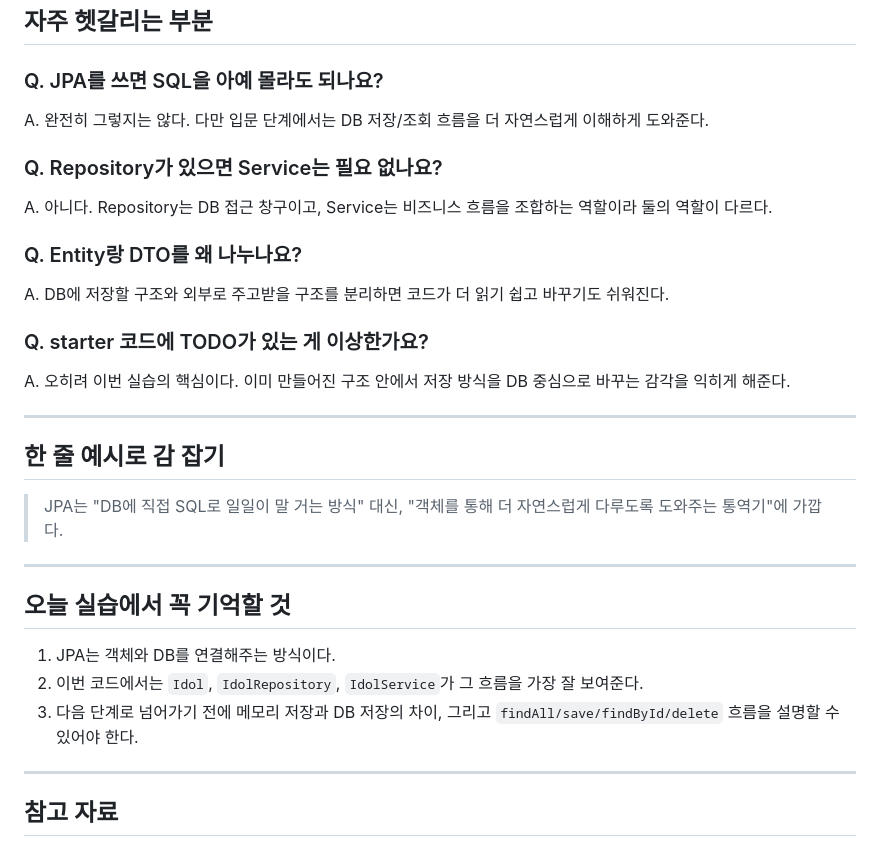
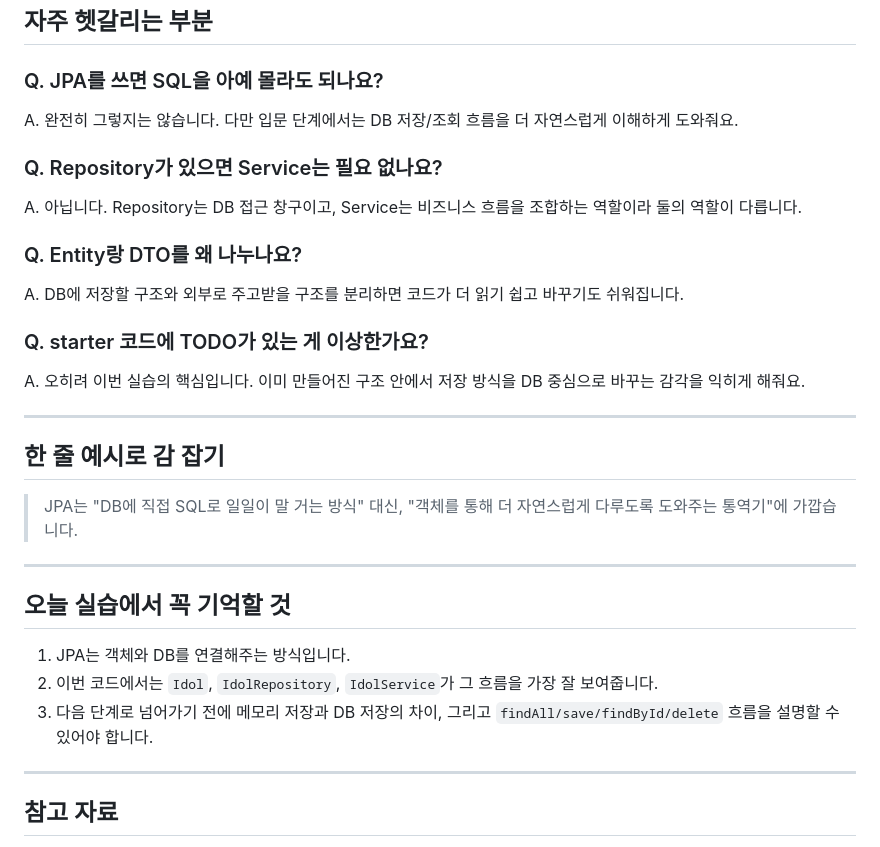
Before and after one commit to stdiodh/spring-boot-db-access-lab, a Markdown page: docs/jpa-theory.md, the part around one of its changes. Drawn GitHub-style.

```diff
--- a/docs/jpa-theory.md
+++ b/docs/jpa-theory.md
@@ -188,30 +188,30 @@ spring:
 ## 자주 헷갈리는 부분
 
 ### Q. JPA를 쓰면 SQL을 아예 몰라도 되나요?
-A. 완전히 그렇지는 않다. 다만 입문 단계에서는 DB 저장/조회 흐름을 더 자연스럽게 이해하게 도와준다.
+A. 완전히 그렇지는 않습니다. 다만 입문 단계에서는 DB 저장/조회 흐름을 더 자연스럽게 이해하게 도와줘요.
 
 ### Q. Repository가 있으면 Service는 필요 없나요?
-A. 아니다. Repository는 DB 접근 창구이고, Service는 비즈니스 흐름을 조합하는 역할이라 둘의 역할이 다르다.
+A. 아닙니다. Repository는 DB 접근 창구이고, Service는 비즈니스 흐름을 조합하는 역할이라 둘의 역할이 다릅니다.
 
 ### Q. Entity랑 DTO를 왜 나누나요?
-A. DB에 저장할 구조와 외부로 주고받을 구조를 분리하면 코드가 더 읽기 쉽고 바꾸기도 쉬워진다.
+A. DB에 저장할 구조와 외부로 주고받을 구조를 분리하면 코드가 더 읽기 쉽고 바꾸기도 쉬워집니다.
 
 ### Q. starter 코드에 TODO가 있는 게 이상한가요?
-A. 오히려 이번 실습의 핵심이다. 이미 만들어진 구조 안에서 저장 방식을 DB 중심으로 바꾸는 감각을 익히게 해준다.
+A. 오히려 이번 실습의 핵심입니다. 이미 만들어진 구조 안에서 저장 방식을 DB 중심으로 바꾸는 감각을 익히게 해줘요.
 
 ---
 
 ## 한 줄 예시로 감 잡기
 
-> JPA는 "DB에 직접 SQL로 일일이 말 거는 방식" 대신, "객체를 통해 더 자연스럽게 다루도록 도와주는 통역기"에 가깝다.
+> JPA는 "DB에 직접 SQL로 일일이 말 거는 방식" 대신, "객체를 통해 더 자연스럽게 다루도록 도와주는 통역기"에 가깝습니다.
 
 ---
 
 ## 오늘 실습에서 꼭 기억할 것
 
-1. JPA는 객체와 DB를 연결해주는 방식이다.
-2. 이번 코드에서는 `Idol`, `IdolRepository`, `IdolService`가 그 흐름을 가장 잘 보여준다.
-3. 다음 단계로 넘어가기 전에 메모리 저장과 DB 저장의 차이, 그리고 `findAll/save/findById/delete` 흐름을 설명할 수 있어야 한다.
+1. JPA는 객체와 DB를 연결해주는 방식입니다.
+2. 이번 코드에서는 `Idol`, `IdolRepository`, `IdolService`가 그 흐름을 가장 잘 보여줍니다.
+3. 다음 단계로 넘어가기 전에 메모리 저장과 DB 저장의 차이, 그리고 `findAll/save/findById/delete` 흐름을 설명할 수 있어야 합니다.
 
 ---
 
```
Also changed, not shown: other parts of docs/jpa-theory.md (+47 -47 lines).
